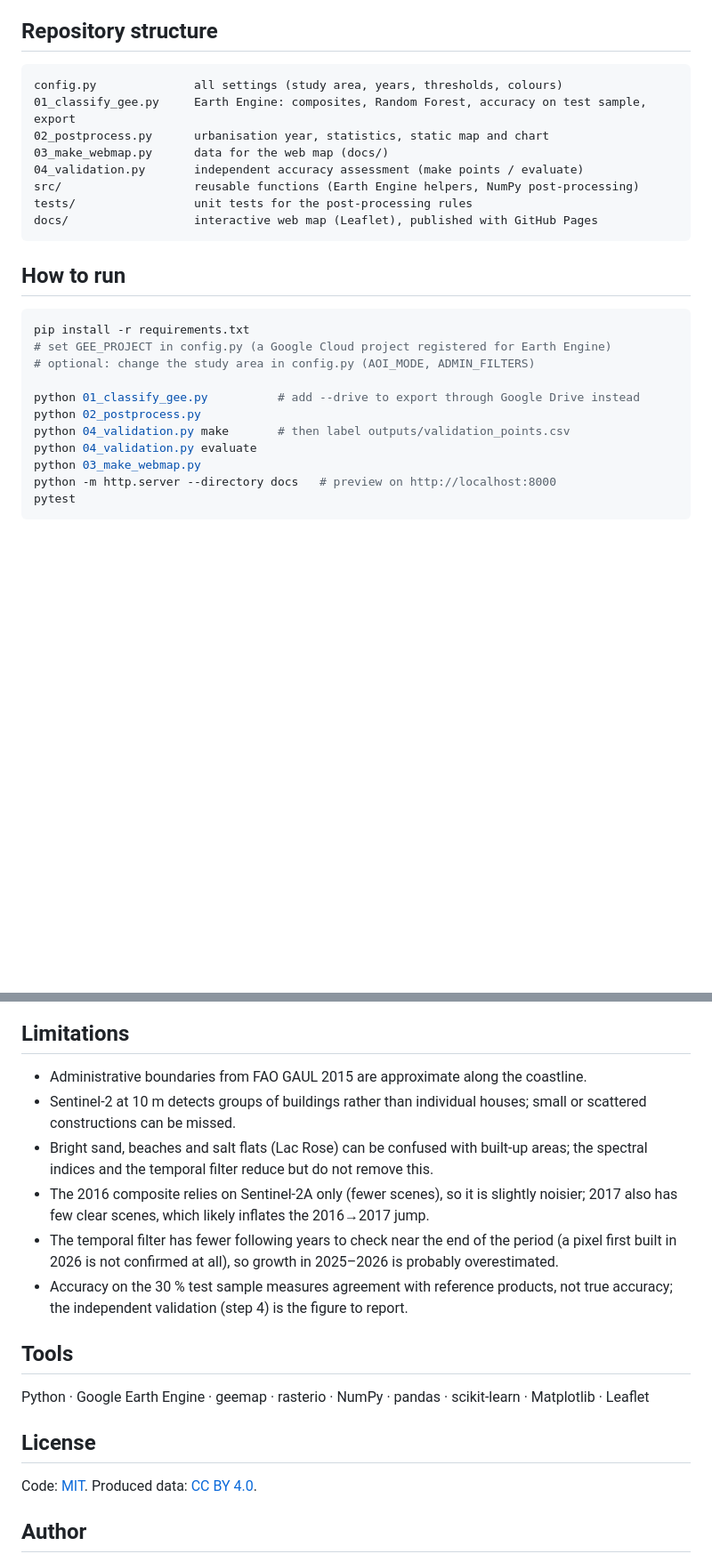
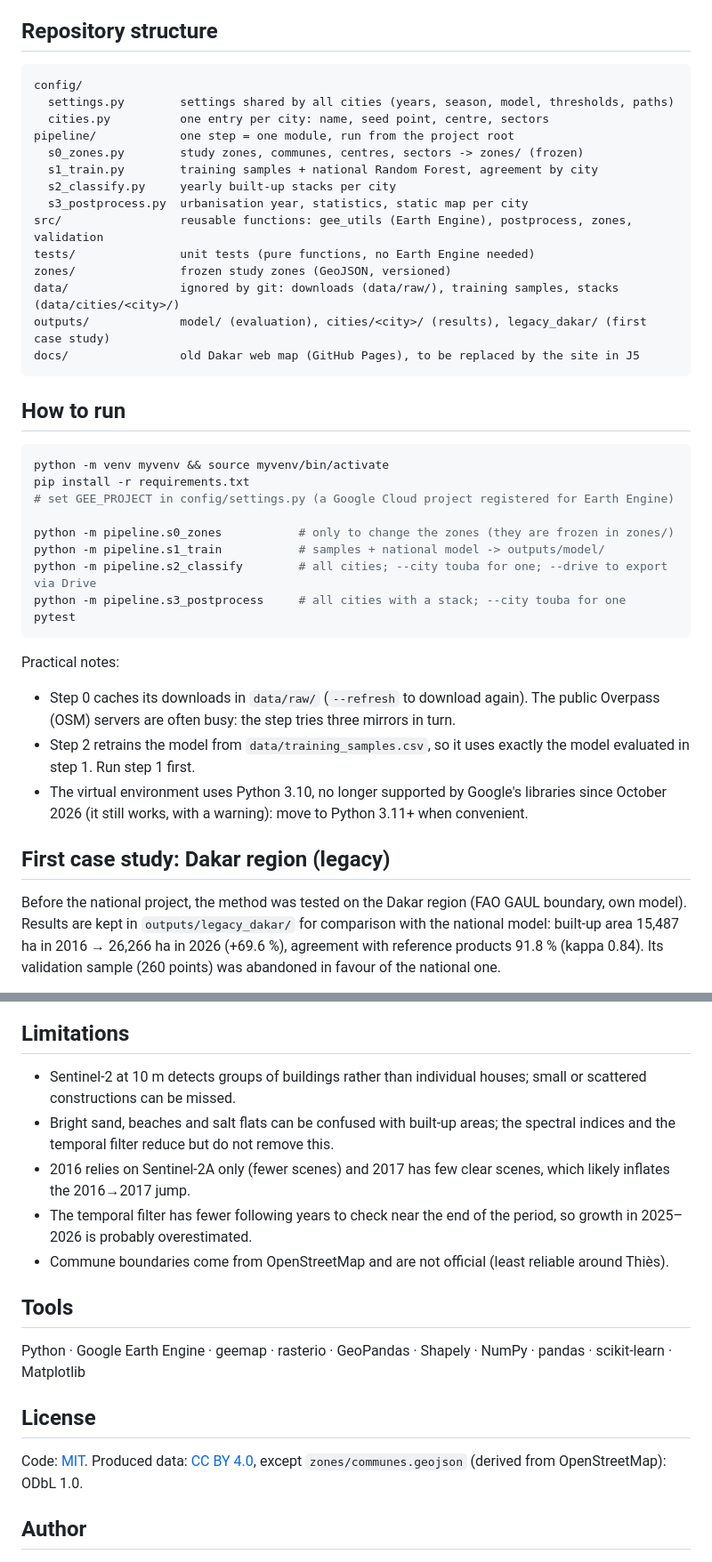
Before and after one commit to Bigtapha/samareew, a Markdown page: README.md, 2 parts joined by grey strips. Shown at 89% size. GitHub-like rendering; blank space fills up the shorter version.

````diff
--- a/README.md
+++ b/README.md
@@ -77,29 +85,50 @@ photo-interpreted points (QA/QC)                    interactive web map
 ## Repository structure
 
 ```
-config.py              all settings (study area, years, thresholds, colours)
-01_classify_gee.py     Earth Engine: composites, Random Forest, accuracy on test sample, export
-02_postprocess.py      urbanisation year, statistics, static map and chart
-03_make_webmap.py      data for the web map (docs/)
-04_validation.py       independent accuracy assessment (make points / evaluate)
-src/                   reusable functions (Earth Engine helpers, NumPy post-processing)
-tests/                 unit tests for the post-processing rules
-docs/                  interactive web map (Leaflet), published with GitHub Pages
+config/
+  settings.py        settings shared by all cities (years, season, model, thresholds, paths)
+  cities.py          one entry per city: name, seed point, centre, sectors
+pipeline/            one step = one module, run from the project root
+  s0_zones.py        study zones, communes, centres, sectors -> zones/ (frozen)
+  s1_train.py        training samples + national Random Forest, agreement by city
+  s2_classify.py     yearly built-up stacks per city
+  s3_postprocess.py  urbanisation year, statistics, static map per city
+src/                 reusable functions: gee_utils (Earth Engine), postprocess, zones, validation
+tests/               unit tests (pure functions, no Earth Engine needed)
+zones/               frozen study zones (GeoJSON, versioned)
+data/                ignored by git: downloads (data/raw/), training samples, stacks (data/cities/<city>/)
+outputs/             model/ (evaluation), cities/<city>/ (results), legacy_dakar/ (first case study)
+docs/                old Dakar web map (GitHub Pages), to be replaced by the site in J5
 ```
 
 ## How to run
 
 ```bash
+python -m venv myvenv && source myvenv/bin/activate
 pip install -r requirements.txt
-# set GEE_PROJECT in config.py (a Google Cloud project registered for Earth Engine)
-# optional: change the study area in config.py (AOI_MODE, ADMIN_FILTERS)
+# set GEE_PROJECT in config/settings.py (a Google Cloud project registered for Earth Engine)
 
-python 01_classify_gee.py          # add --drive to export through Google Drive instead
-python 02_postprocess.py
-python 04_validation.py make       # then label outputs/validation_points.csv
-python 04_validation.py evaluate
-python 03_make_webmap.py
-python -m http.server --directory docs   # preview on http://localhost:8000
+python -m pipeline.s0_zones           # only to change the zones (they are frozen in zones/)
+python -m pipeline.s1_train           # samples + national model -> outputs/model/
+python -m pipeline.s2_classify        # all cities; --city touba for one; --drive to export via Drive
+python -m pipeline.s3_postprocess     # all cities with a stack; --city touba for one
 pytest
 ```
 
+Practical notes:
+
+- Step 0 caches its downloads in `data/raw/` (`--refresh` to download again). The public
+  Overpass (OSM) servers are often busy: the step tries three mirrors in turn.
+- Step 2 retrains the model from `data/training_samples.csv`, so it uses exactly the model
+  evaluated in step 1. Run step 1 first.
+- The virtual environment uses Python 3.10, no longer supported by Google's libraries since
+  October 2026 (it still works, with a warning): move to Python 3.11+ when convenient.
+
+## First case study: Dakar region (legacy)
+
+Before the national project, the method was tested on the Dakar region (FAO GAUL boundary,
+own model). Results are kept in `outputs/legacy_dakar/` for comparison with the national
+model: built-up area 15,487 ha in 2016 → 26,266 ha in 2026 (+69.6 %), agreement with
+reference products 91.8 % (kappa 0.84). Its validation sample (260 points) was abandoned
+in favour of the national one.
+
@@ -106,26 +137,24 @@ pytest
 ## Limitations
 
-- Administrative boundaries from FAO GAUL 2015 are approximate along the coastline.
 - Sentinel-2 at 10 m detects groups of buildings rather than individual houses; small or
   scattered constructions can be missed.
-- Bright sand, beaches and salt flats (Lac Rose) can be confused with built-up areas; the
-  spectral indices and the temporal filter reduce but do not remove this.
-- The 2016 composite relies on Sentinel-2A only (fewer scenes), so it is slightly noisier;
-  2017 also has few clear scenes, which likely inflates the 2016→2017 jump.
-- The temporal filter has fewer following years to check near the end of the period
-  (a pixel first built in 2026 is not confirmed at all), so growth in 2025–2026 is
-  probably overestimated.
-- Accuracy on the 30 % test sample measures agreement with reference products, not true
-  accuracy; the independent validation (step 4) is the figure to report.
+- Bright sand, beaches and salt flats can be confused with built-up areas; the spectral
+  indices and the temporal filter reduce but do not remove this.
+- 2016 relies on Sentinel-2A only (fewer scenes) and 2017 has few clear scenes, which likely
+  inflates the 2016→2017 jump.
+- The temporal filter has fewer following years to check near the end of the period, so
+  growth in 2025–2026 is probably overestimated.
+- Commune boundaries come from OpenStreetMap and are not official (least reliable around Thiès).
 
 ## Tools
 
-Python · Google Earth Engine · geemap · rasterio · NumPy · pandas · scikit-learn ·
-Matplotlib · Leaflet
+Python · Google Earth Engine · geemap · rasterio · GeoPandas · Shapely · NumPy · pandas ·
+scikit-learn · Matplotlib
 
 ## License
 
-Code: [MIT](LICENSE). Produced data: [CC BY 4.0](LICENSE-DATA.md).
+Code: [MIT](LICENSE). Produced data: [CC BY 4.0](LICENSE-DATA.md), except
+`zones/communes.geojson` (derived from OpenStreetMap): ODbL 1.0.
 
 ## Author
 
````
Also changed, not shown: other parts of README.md (+58 -48 lines).
